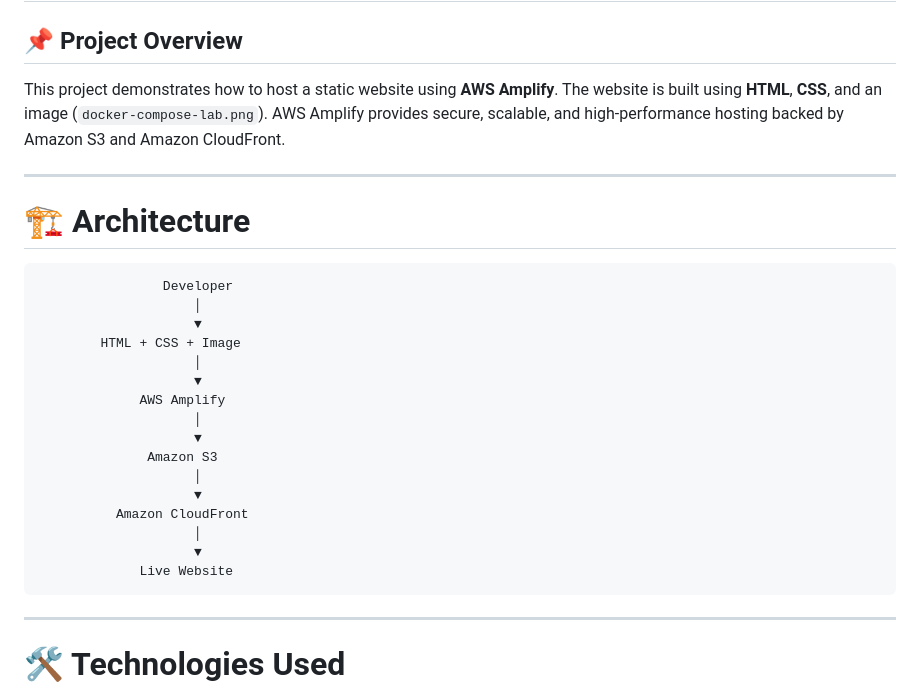
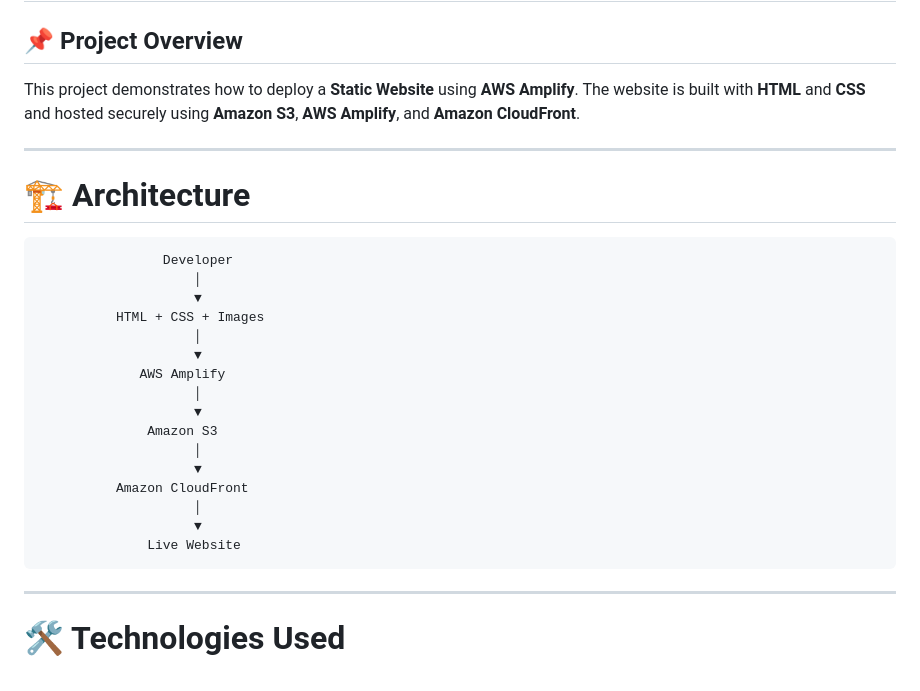
Before and after one commit to Vipul468/AWS-S3-Amplify, a Markdown page: README.md, the part around one of its changes. GitHub-like rendering.

````diff
--- a/README.md
+++ b/README.md
@@ -2,17 +2,17 @@
 
 ## 📌 Project Overview
 
-This project demonstrates how to host a static website using **AWS Amplify**. The website is built using **HTML**, **CSS**, and an image (`docker-compose-lab.png`). AWS Amplify provides secure, scalable, and high-performance hosting backed by Amazon S3 and Amazon CloudFront.
+This project demonstrates how to deploy a **Static Website** using **AWS Amplify**. The website is built with **HTML** and **CSS** and hosted securely using **Amazon S3**, **AWS Amplify**, and **Amazon CloudFront**.
 
 ---
 
 # 🏗️ Architecture
 
-```
+```text
                 Developer
                     │
                     ▼
-        HTML + CSS + Image
+          HTML + CSS + Images
                     │
                     ▼
              AWS Amplify
@@ -24,7 +24,7 @@ This project demonstrates how to host a static website using **AWS Amplify**. Th
           Amazon CloudFront
                     │
                     ▼
-             Live Website
+              Live Website
 ```
 
 ---
````
Also changed, not shown: other parts of README.md (+24 -54 lines).
